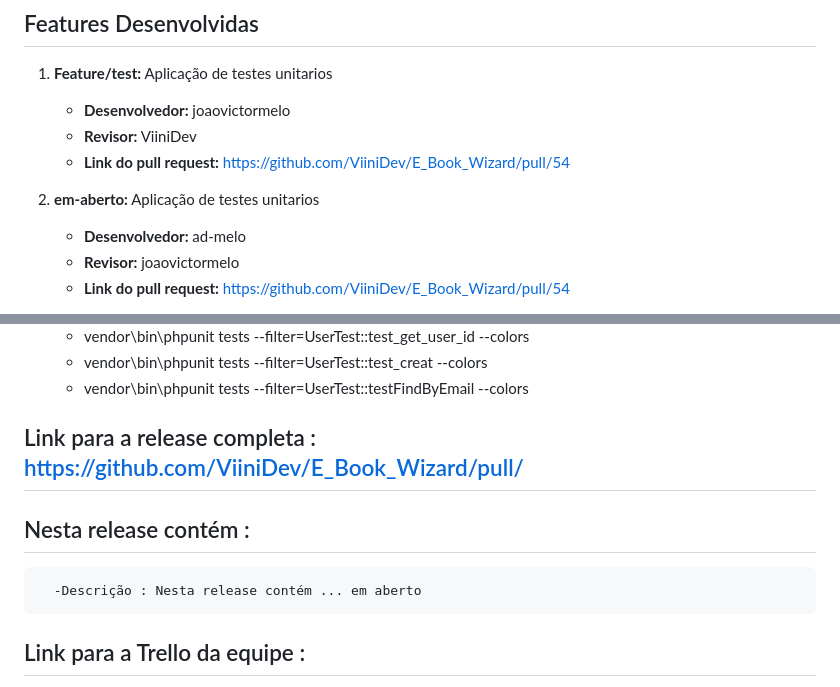
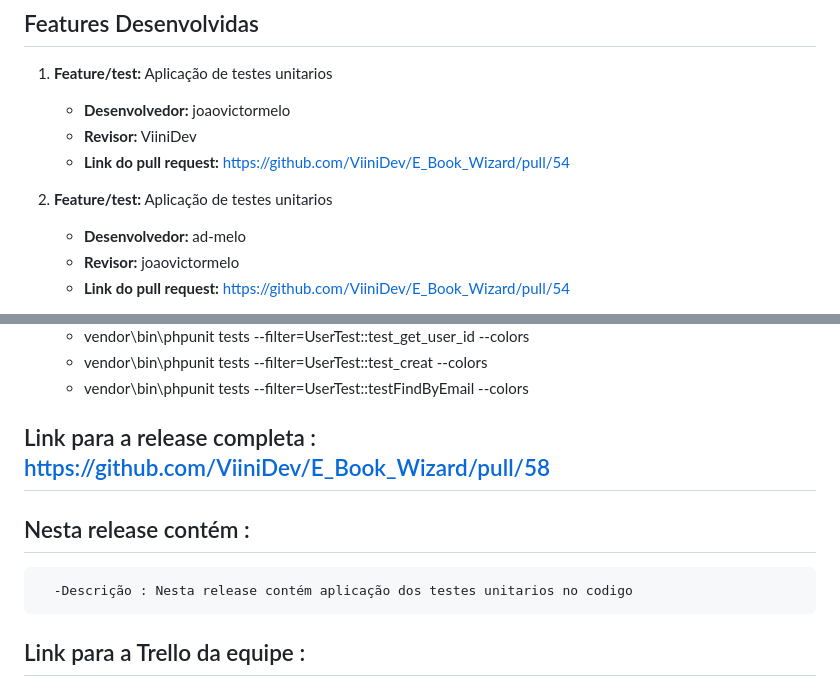
Before and after one commit to ViiniDev/E_Book_Wizard, a Markdown page: README.md, 2 parts joined by grey strips. Drawn GitHub-style.

```diff
--- a/README.md
+++ b/README.md
@@ -84,7 +84,7 @@ O objetivo da iteraçãa será refatorar o projeto para adição de testes unita
    - **Revisor:** ViiniDev
    - **Link do pull request:** https://github.com/ViiniDev/E_Book_Wizard/pull/54
 
-2. **em-aberto:** Aplicação de testes unitarios
+2. **Feature/test:** Aplicação de testes unitarios
    - **Desenvolvedor:** ad-melo
    - **Revisor:** joaovictormelo
    - **Link do pull request:** https://github.com/ViiniDev/E_Book_Wizard/pull/54
@@ -131,10 +131,10 @@ Link para o pdf feito no figma com as telas :
       - vendor\bin\phpunit tests --filter=UserTest::testFindByEmail --colors
 
 
-## Link para a release completa  : https://github.com/ViiniDev/E_Book_Wizard/pull/
+## Link para a release completa  : https://github.com/ViiniDev/E_Book_Wizard/pull/58
 
    ## Nesta release contém :
-      -Descrição : Nesta release contém ... em aberto
+      -Descrição : Nesta release contém aplicação dos testes unitarios no codigo
 
 ## Link para a Trello da equipe  :
 https://trello.com/invite/b/KSIbSb3i/ATTI9fc4c17b040a0eca2a1831473f804cceF5B0E0A6/iteracoes-ebookwizard
```
